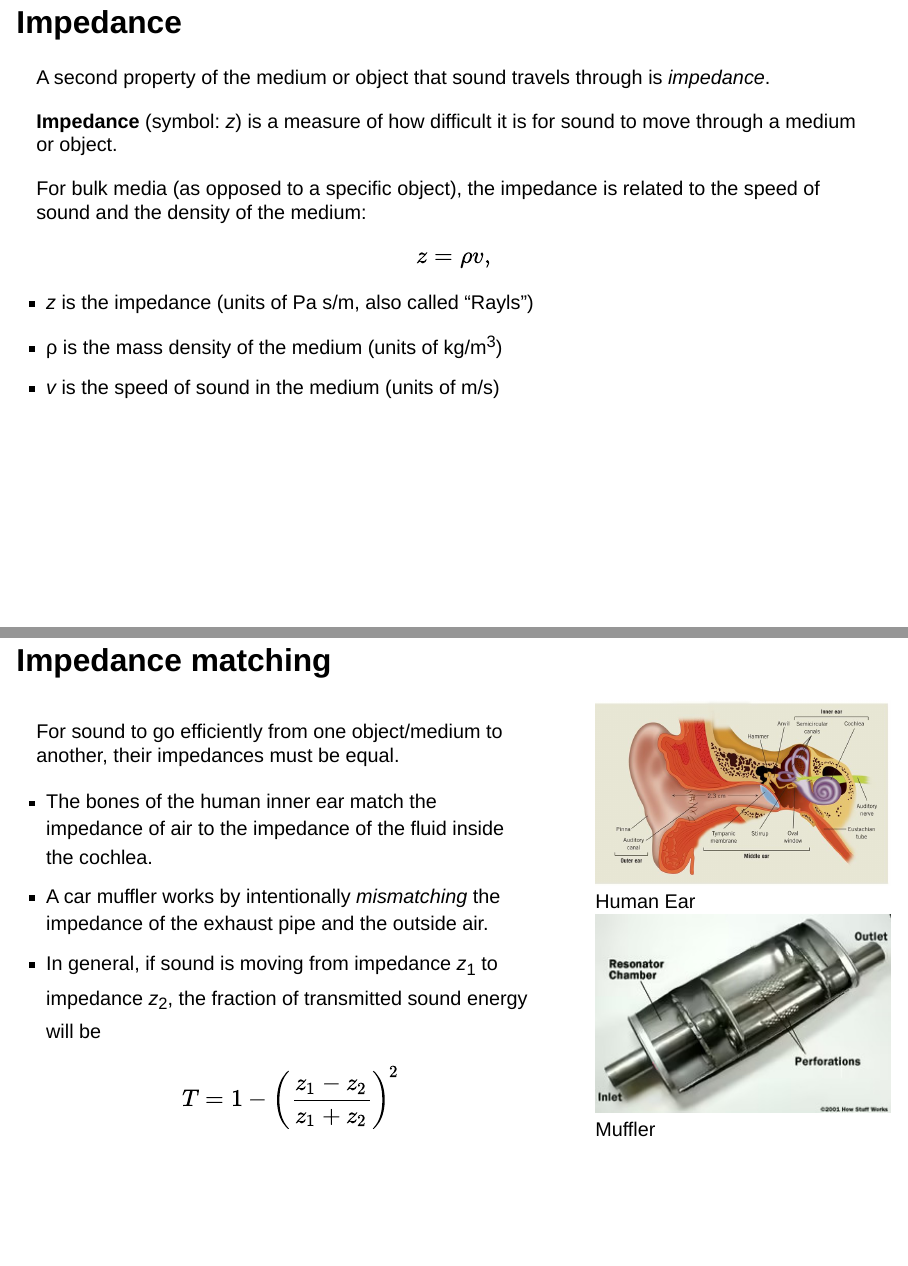
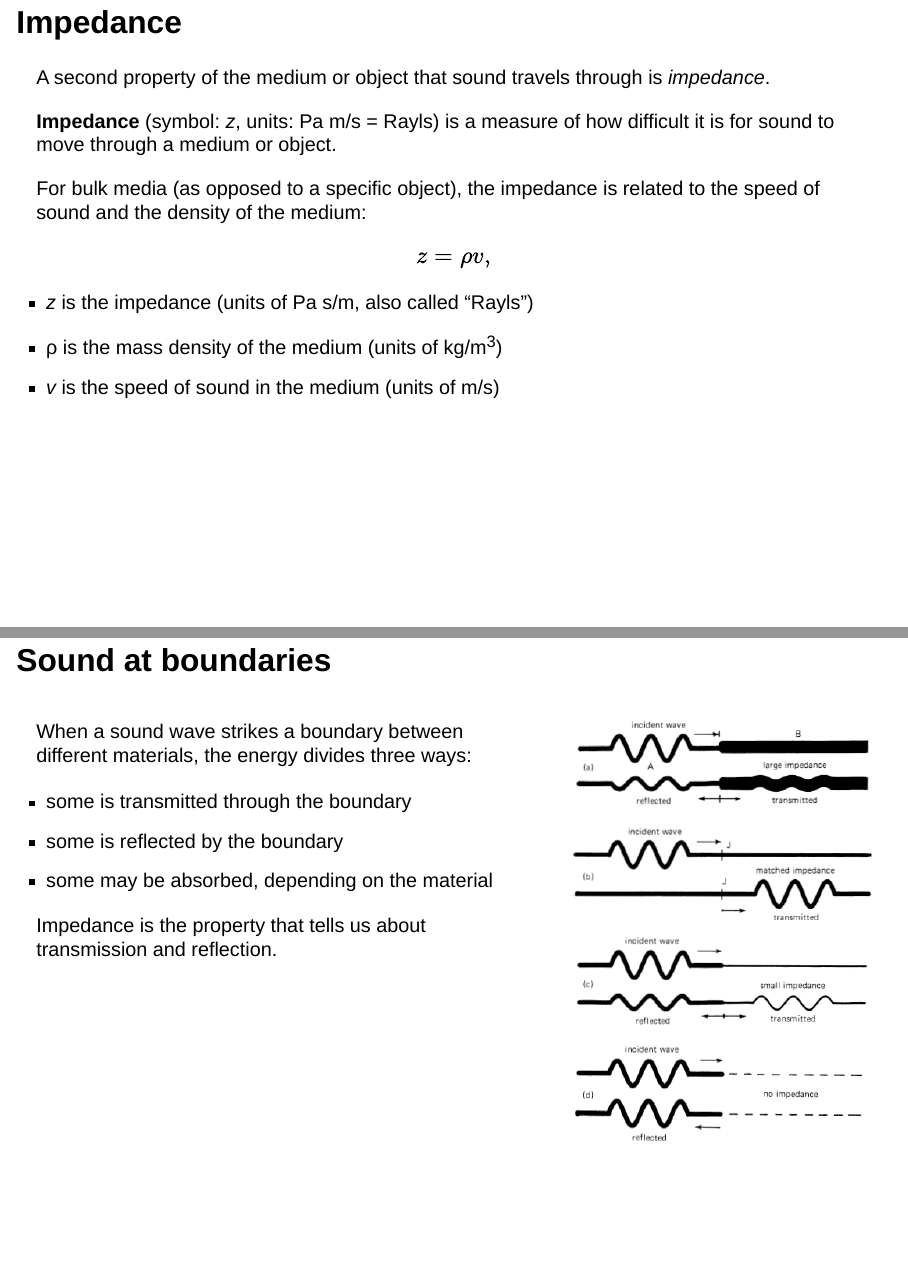
Before and after one commit to corcoted/phys170-2023, a Quarto document (lectures/lecture-04.qmd): pages 16 and 19 of 22 before the commit and pages 16 and 19 of 23 after it, joined at a grey line. Rendered offline with R 4.5, knitr and Pandoc in place of Quarto, with nearby package versions; drawn as Slidy slides in place of the format the file asks for.

Commit message:
fix impedance defn

```diff
--- a/lectures/lecture-04.qmd
+++ b/lectures/lecture-04.qmd
@@ -173,7 +173,7 @@ We can demonstrate this will a high-speed camera...
 ## Impedance {.incremental}
 A second property of the medium or object that sound travels through is *impedance*.
 
-**Impedance** (symbol: *z*) is a measure of how difficult it is for sound to move through a medium or object.
+**Impedance** (symbol: *z*, units: Pa m/s = Rayls) is a measure of how difficult it is for sound to move through a medium or object.
 
 For bulk media (as opposed to a specific object), the impedance is related to the speed of sound and the density of the medium:
 
@@ -216,6 +216,23 @@ Table: Effect of temperature on properties of air ([Wikipedia](https://en.wikipe
 ::: aside
 Ref. Sun, Ruting (2017): "Characterization of the acoustic properties of cementitious materials." Loughborough University. Ph.D. Dissertation. <https://hdl.handle.net/2134/27308>
 :::
+
+## Sound at boundaries
+:::: { .columns }
+::: {.column width="60%"}
+When a sound wave strikes a boundary between different materials, the energy divides three ways:
+
+- some is transmitted through the boundary
+- some is reflected by the boundary
+- some may be absorbed, depending on the material
+
+Impedance is the property that tells us about transmission and reflection.
+:::
+
+::: {.column width="40%"}
+![](figs/lecture-04/img_75.jpg){ width="100%"}
+:::
+::::
 
 ## Impedance matching
 
```
Also changed, not shown: lectures/figs/lecture-04/img_75.jpg (added).
